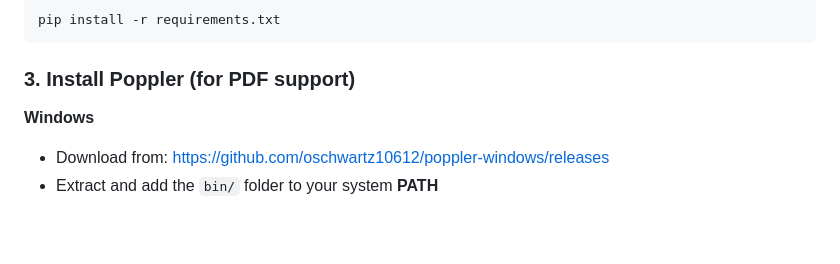
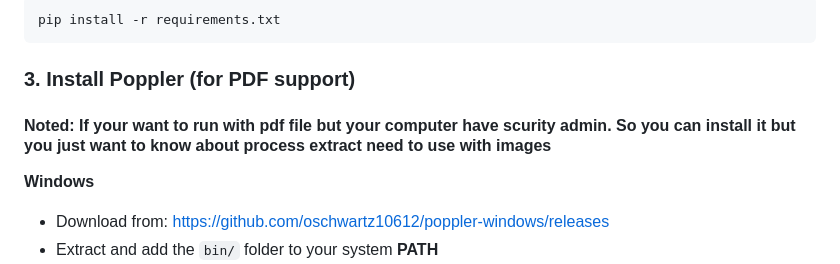
Before and after one commit to PhonSobon/mini-kh-ocr, a Markdown page: README.md, the part around the change. Drawn GitHub-style; blank space fills up the shorter version.

````diff
--- a/README.md
+++ b/README.md
@@ -53,6 +53,7 @@ pip install -r requirements.txt
 ```
 
 ### 3. Install Poppler (for PDF support)
+#### Noted: If your want to run with pdf file but your computer have scurity admin. So you can install it but you just want to know about process extract need to use with images
 
 **Windows**
 - Download from: https://github.com/oschwartz10612/poppler-windows/releases
````
